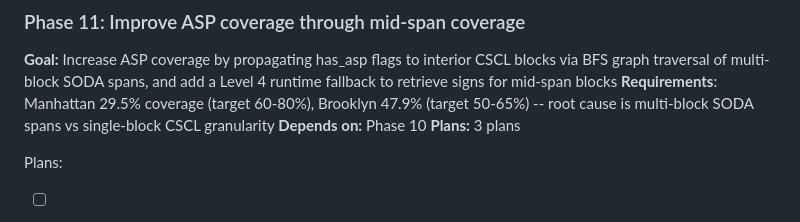
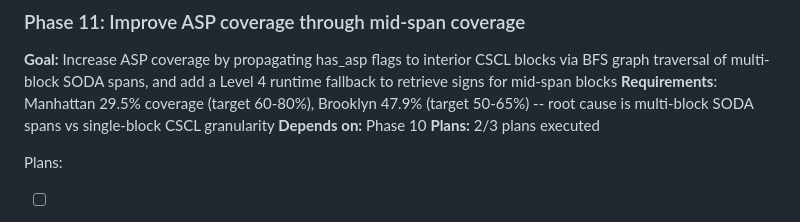
Before and after one commit to Pascal-ZeGerman/GPS2ASP-Resolver, a Markdown page: .planning/ROADMAP.md, the part around the change. GitHub-like rendering.

```diff
--- a/.planning/ROADMAP.md
+++ b/.planning/ROADMAP.md
@@ -110,7 +110,7 @@ Plans:
 **Goal:** Increase ASP coverage by propagating has_asp flags to interior CSCL blocks via BFS graph traversal of multi-block SODA spans, and add a Level 4 runtime fallback to retrieve signs for mid-span blocks
 **Requirements**: Manhattan 29.5% coverage (target 60-80%), Brooklyn 47.9% (target 50-65%) -- root cause is multi-block SODA spans vs single-block CSCL granularity
 **Depends on:** Phase 10
-**Plans:** 3 plans
+**Plans:** 2/3 plans executed
 
 Plans:
 - [ ] 11-01-PLAN.md — Build-time graph construction and BFS propagation for mid-span ASP coverage
```
Also changed, not shown: .planning/STATE.md (+16 -10 lines), 1 other file.
